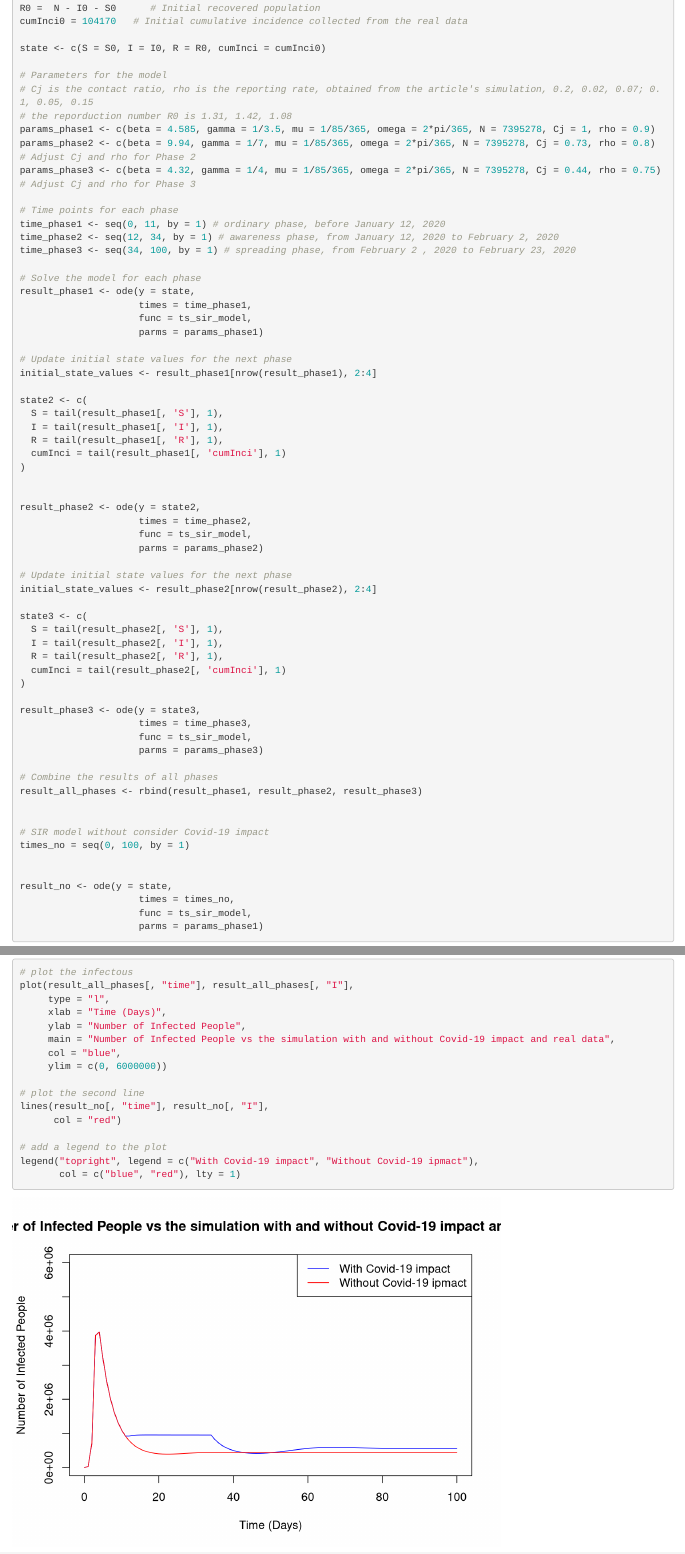
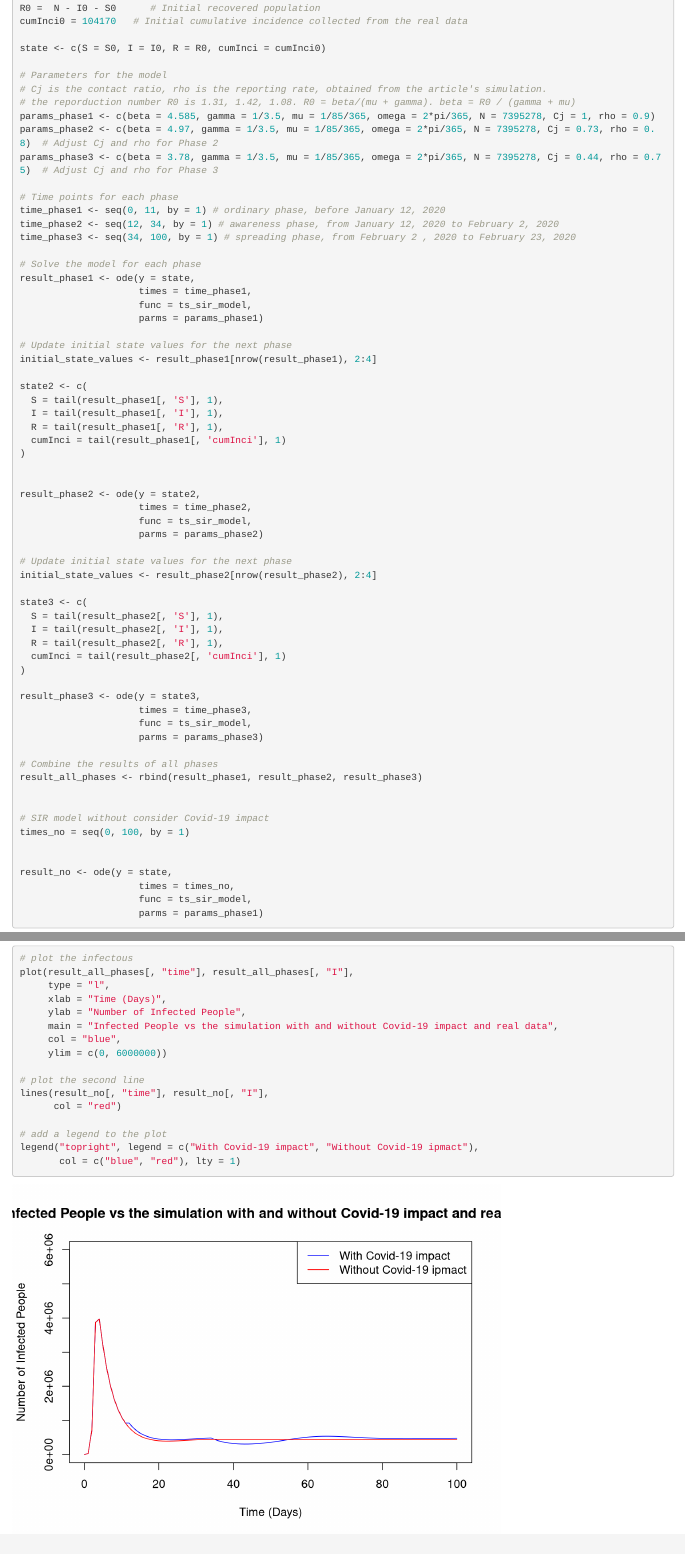
Before and after one commit to rachelyxl/EPI_modeling_final_project, an R Markdown document (final_project.Rmd): the page in a window 1100 px wide, from 810 px down, and a second part further down, joined at a grey line. Rendered offline with R 4.5, knitr and Pandoc, with nearby package versions; some code elsewhere in the file could not run offline; column names are cleaned by a stand-in for the janitor package.

Commit message:
some parameter updates

```diff
--- a/final_project.Rmd
+++ b/final_project.Rmd
@@ -41,11 +41,11 @@ cumInci0 = 104170	# Initial cumulative incidence collected from the real data
 state <- c(S = S0, I = I0, R = R0, cumInci = cumInci0)
 
 # Parameters for the model
-# Cj is the contact ratio, rho is the reporting rate, obtained from the article's simulation, 0.2, 0.02, 0.07; 0.1, 0.05, 0.15
-# the reporduction number R0 is 1.31, 1.42, 1.08
+# Cj is the contact ratio, rho is the reporting rate, obtained from the article's simulation.
+# the reporduction number R0 is 1.31, 1.42, 1.08. R0 = beta/(mu + gamma). beta = R0 / (gamma + mu)
 params_phase1 <- c(beta = 4.585, gamma = 1/3.5, mu = 1/85/365, omega = 2*pi/365, N = 7395278, Cj = 1, rho = 0.9)
-params_phase2 <- c(beta = 9.94, gamma = 1/7, mu = 1/85/365, omega = 2*pi/365, N = 7395278, Cj = 0.73, rho = 0.8)  # Adjust Cj and rho for Phase 2
-params_phase3 <- c(beta = 4.32, gamma = 1/4, mu = 1/85/365, omega = 2*pi/365, N = 7395278, Cj = 0.44, rho = 0.75)  # Adjust Cj and rho for Phase 3
+params_phase2 <- c(beta = 4.97, gamma = 1/3.5, mu = 1/85/365, omega = 2*pi/365, N = 7395278, Cj = 0.73, rho = 0.8)  # Adjust Cj and rho for Phase 2
+params_phase3 <- c(beta = 3.78, gamma = 1/3.5, mu = 1/85/365, omega = 2*pi/365, N = 7395278, Cj = 0.44, rho = 0.75)  # Adjust Cj and rho for Phase 3
 
 # Time points for each phase
 time_phase1 <- seq(0, 11, by = 1) # ordinary phase, before January 12, 2020
@@ -127,7 +127,7 @@ plot(result_all_phases[, "time"], result_all_phases[, "I"],
      type = "l",
      xlab = "Time (Days)",
      ylab = "Number of Infected People",
-     main = "Number of Infected People vs the simulation with and without Covid-19 impact and real data",
+     main = "Infected People vs the simulation with and without Covid-19 impact and real data",
      col = "blue",
      ylim = c(0, 6000000))
 
```
